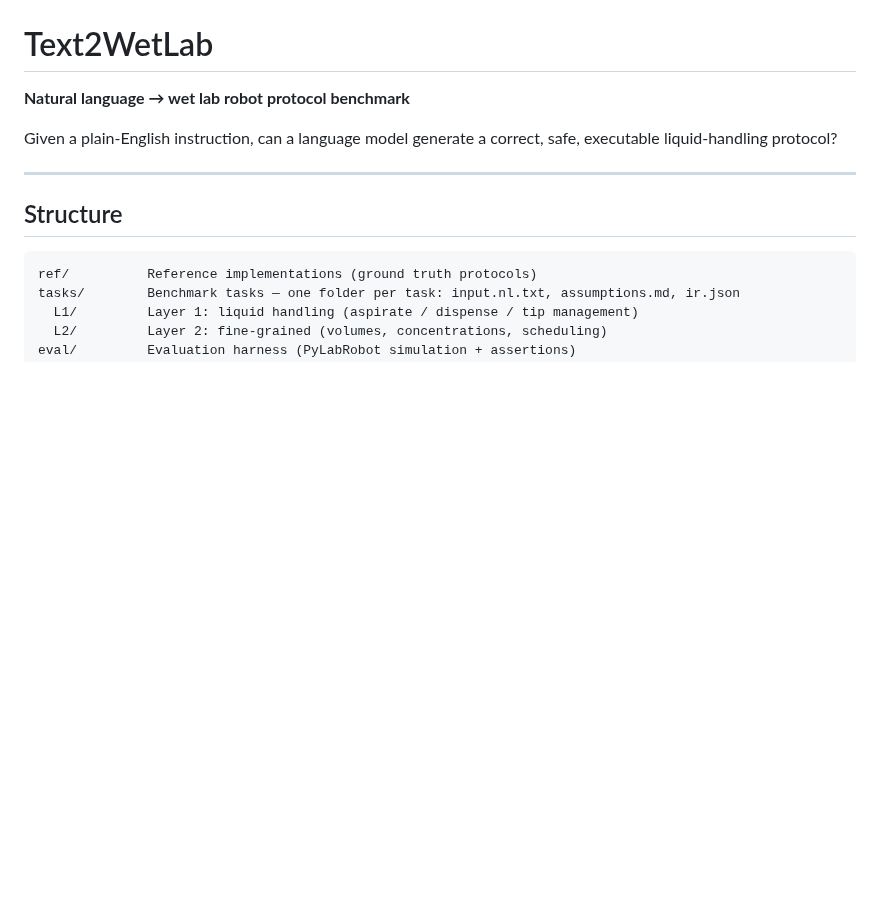
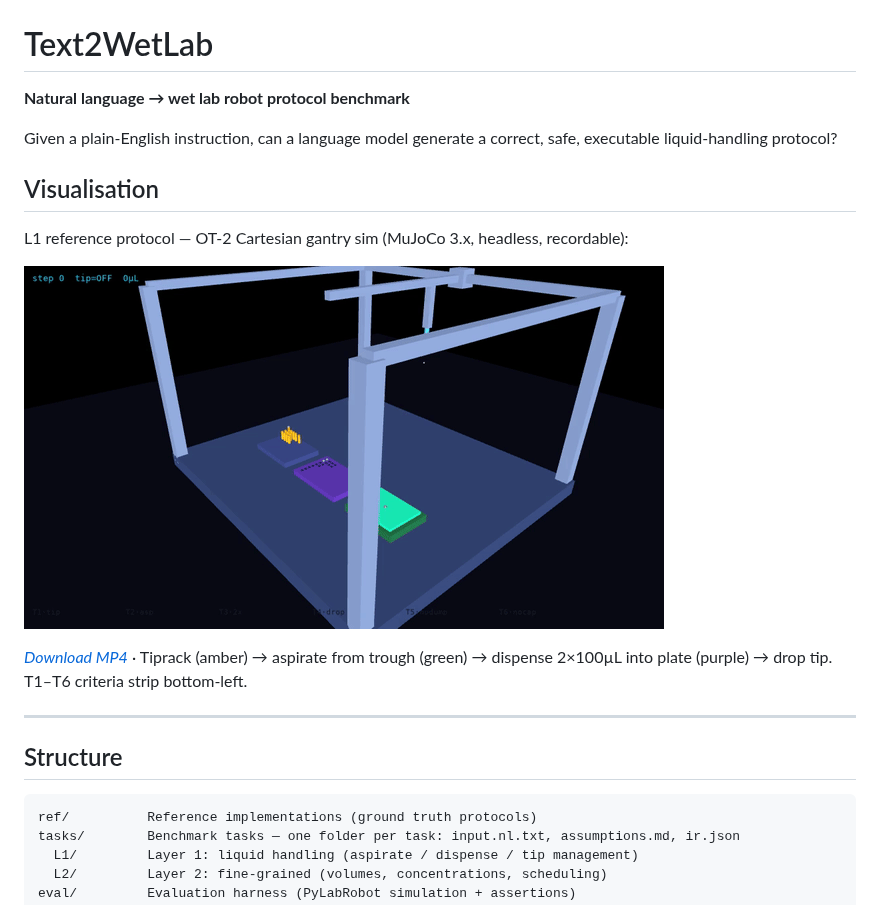
Before and after one commit to PhysicalAIBenchmarks/Text2WetLab, a Markdown page: README.md, the part around the change. GitHub-like rendering; pictures changed too: assets/episode_mujoco.gif (added); blank space fills up the shorter version.

```diff
--- a/README.md
+++ b/README.md
@@ -3,6 +3,14 @@
 **Natural language → wet lab robot protocol benchmark**
 
 Given a plain-English instruction, can a language model generate a correct, safe, executable liquid-handling protocol?
+
+## Visualisation
+
+L1 reference protocol — OT-2 Cartesian gantry sim (MuJoCo 3.x, headless, recordable):
+
+![L1 serial dilution — MuJoCo 3D sim](assets/episode_mujoco.gif)
+
+*[Download MP4](assets/episode_mujoco.mp4)* · Tiprack (amber) → aspirate from trough (green) → dispense 2×100µL into plate (purple) → drop tip. T1–T6 criteria strip bottom-left.
 
 ---
 
```
Also changed, not shown: 4 other files.
